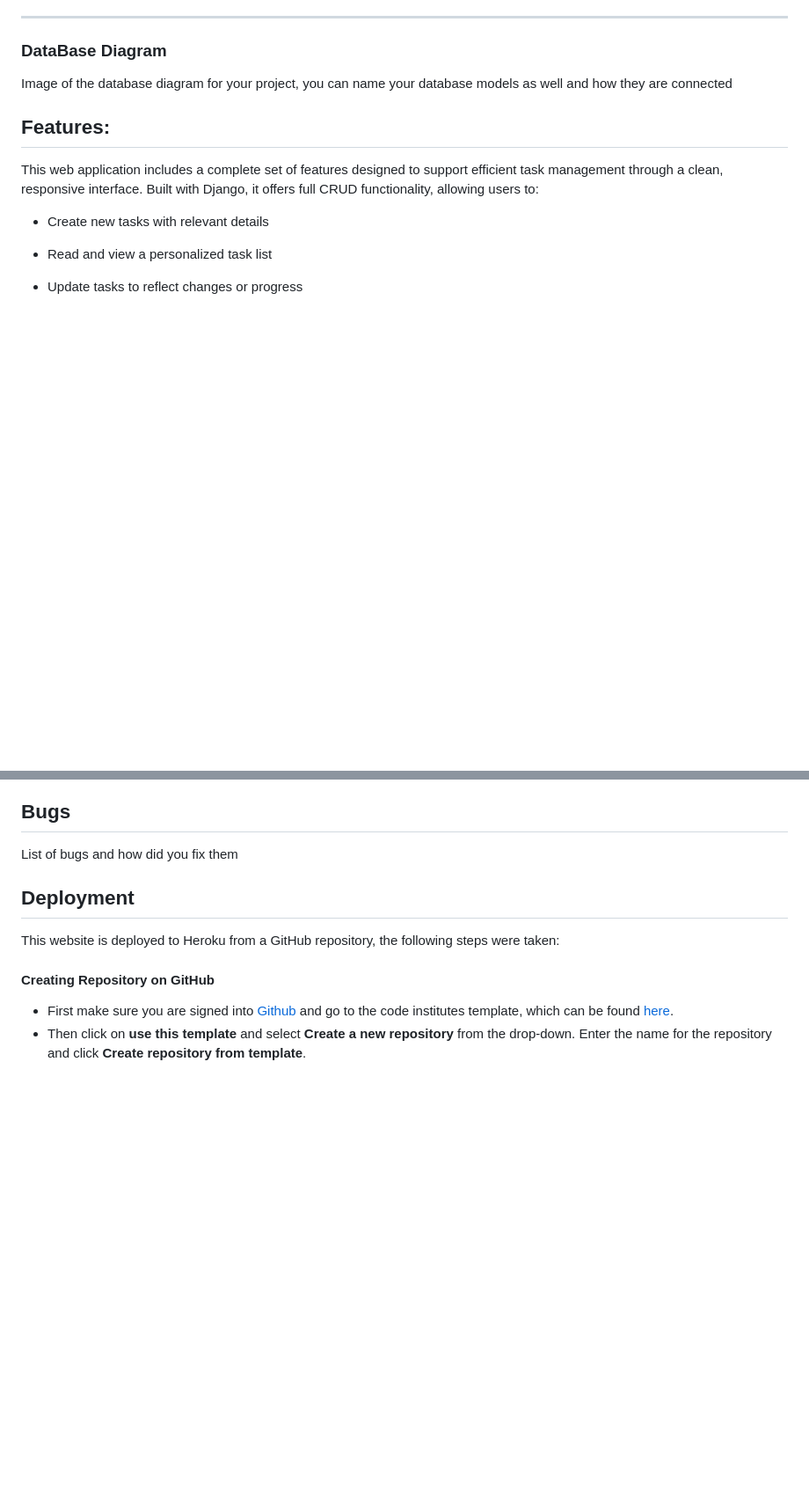
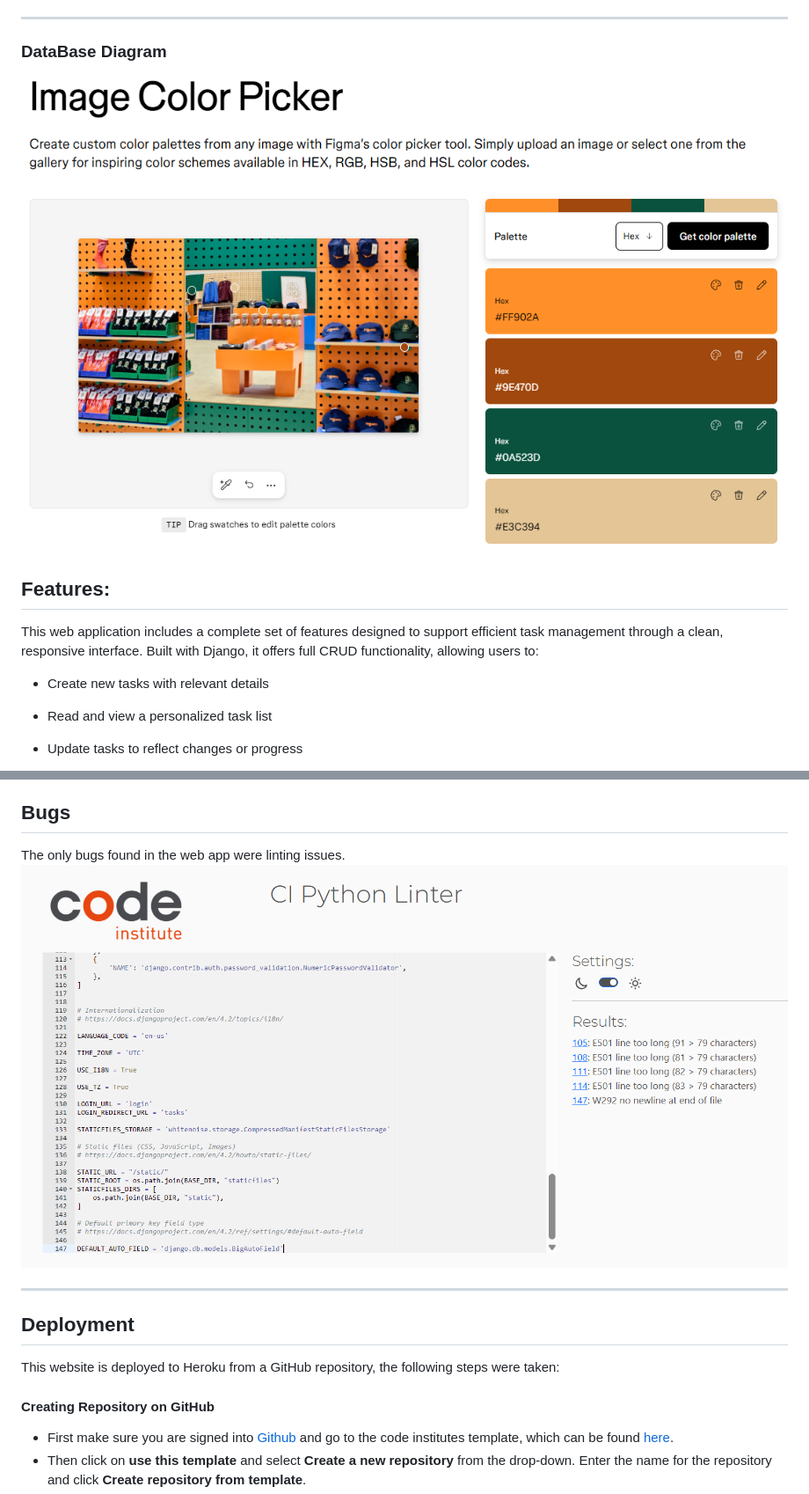
Before and after one commit to kens-i/ta-do, a Markdown page: README.md, 2 parts joined by grey strips. Shown: that part at 88% size. Rendered like a GitHub page; pictures changed too: static/images/python.png (added); blank space fills up the shorter version.

Commit message:
readme finalise

```diff
--- a/README.md
+++ b/README.md
@@ -82,7 +82,7 @@ I selected the colour palette for this project using Figma’s “Looking for in
 ---
 
 ### DataBase Diagram
-Image of the database diagram for your project, you can name your database models as well and how they are connected
+![ERD](static/images/colour_scheme.png)
 
 ## Features:
 This web application includes a complete set of features designed to support efficient task management through a clean, responsive interface. Built with Django, it offers full CRUD functionality, allowing users to:
@@ -172,6 +161,10 @@ attach screenshot
 
 ## Bugs
-List of bugs and how did you fix them
+
+The only bugs found in the web app were linting issues.
+![python](static/images/python.png)
+
+---
 
 ## Deployment
 This website is deployed to Heroku from a GitHub repository, the following steps were taken:
```
Also changed, not shown: other parts of README.md (+18 -29 lines), static/images/css.png (added), static/images/html.png (added), static/images/lighthouse1.png (added), static/images/lighthouse2.png (added).
